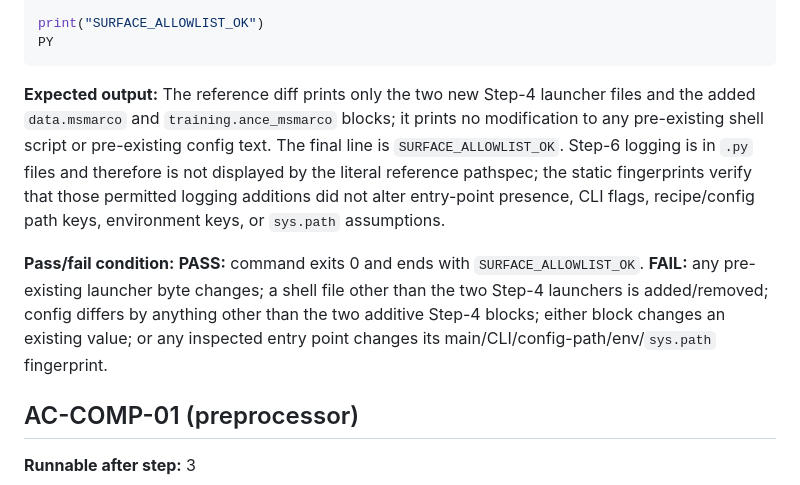
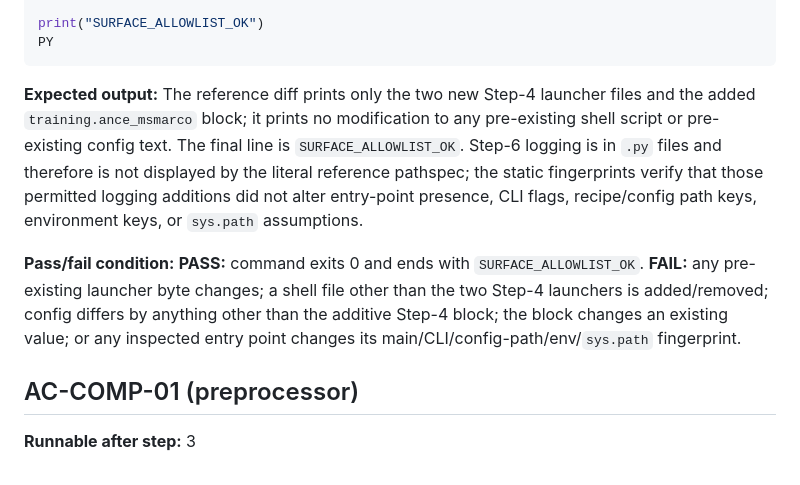
Before and after one commit to Aiman-prog/dense-retrieval-SOTA, a Markdown page: ACCEPTANCE_CRITERIA.md, the part around one of its changes. Rendered like a GitHub page.

````diff
--- a/ACCEPTANCE_CRITERIA.md
+++ b/ACCEPTANCE_CRITERIA.md
@@ -177,9 +190,9 @@ print("SURFACE_ALLOWLIST_OK")
 PY
 ```
 
-**Expected output:** The reference diff prints only the two new Step-4 launcher files and the added `data.msmarco` and `training.ance_msmarco` blocks; it prints no modification to any pre-existing shell script or pre-existing config text. The final line is `SURFACE_ALLOWLIST_OK`. Step-6 logging is in `.py` files and therefore is not displayed by the literal reference pathspec; the static fingerprints verify that those permitted logging additions did not alter entry-point presence, CLI flags, recipe/config path keys, environment keys, or `sys.path` assumptions.
+**Expected output:** The reference diff prints only the two new Step-4 launcher files and the added `training.ance_msmarco` block; it prints no modification to any pre-existing shell script or pre-existing config text. The final line is `SURFACE_ALLOWLIST_OK`. Step-6 logging is in `.py` files and therefore is not displayed by the literal reference pathspec; the static fingerprints verify that those permitted logging additions did not alter entry-point presence, CLI flags, recipe/config path keys, environment keys, or `sys.path` assumptions.
 
-**Pass/fail condition:** **PASS:** command exits 0 and ends with `SURFACE_ALLOWLIST_OK`. **FAIL:** any pre-existing launcher byte changes; a shell file other than the two Step-4 launchers is added/removed; config differs by anything other than the two additive Step-4 blocks; either block changes an existing value; or any inspected entry point changes its main/CLI/config-path/env/`sys.path` fingerprint.
+**Pass/fail condition:** **PASS:** command exits 0 and ends with `SURFACE_ALLOWLIST_OK`. **FAIL:** any pre-existing launcher byte changes; a shell file other than the two Step-4 launchers is added/removed; config differs by anything other than the additive Step-4 block; the block changes an existing value; or any inspected entry point changes its main/CLI/config-path/env/`sys.path` fingerprint.
 
 ## AC-COMP-01 (preprocessor)
 
````
Also changed, not shown: other parts of ACCEPTANCE_CRITERIA.md (+24 -11 lines).
